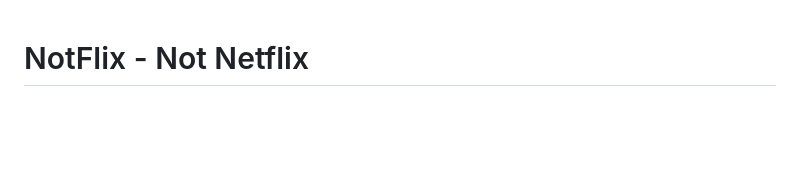
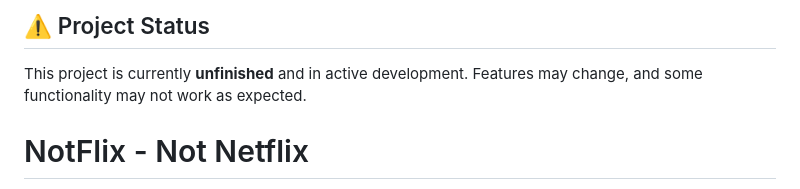
Before and after one commit to aswinKrishna37/notFLIX, a Markdown page: README.md, the part around the change. GitHub-like rendering; blank space fills up the shorter version.

```diff
--- a/README.md
+++ b/README.md
@@ -1,3 +1,7 @@
+## ⚠️ Project Status
+
+This project is currently **unfinished** and in active development. Features may change, and some functionality may not work as expected.
+
 # NotFlix - Not Netflix
 
 A personal movie library manager that automatically fetches metadata from The Movie Database (TMDB) and provides a web-based interface to browse your movie collection with posters and details.
```
